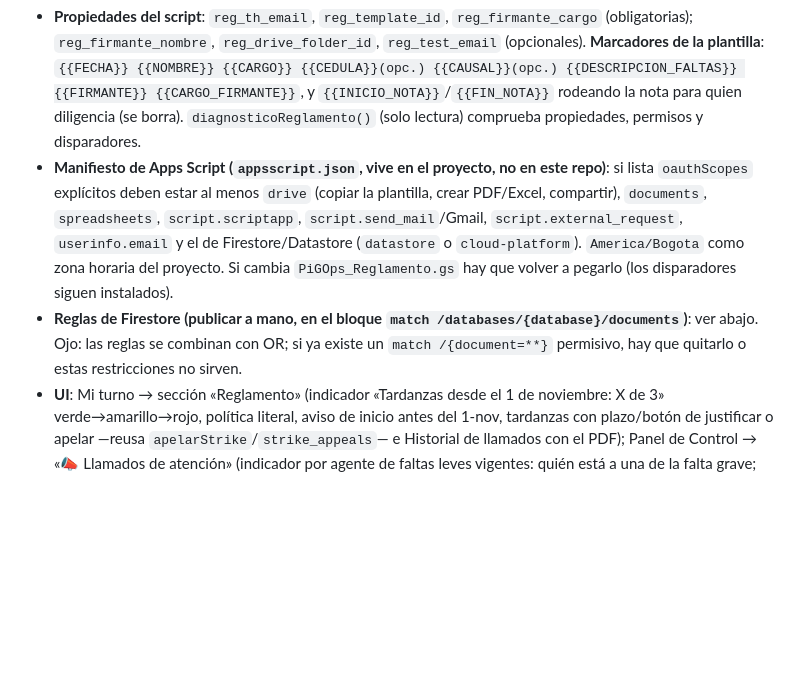
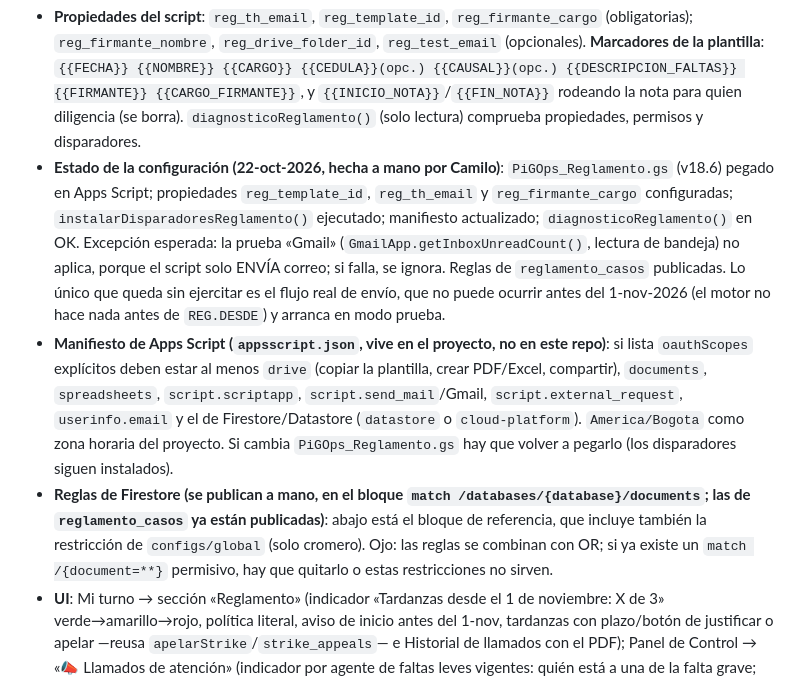
Before and after one commit to cromero-cmd/Pibox-GOps, a Markdown page: CLAUDE.md, the part around the change. Drawn GitHub-style; blank space fills up the shorter version.

Commit message:
docs: Reglamento — configuración de Apps Script y reglas de reglamento_casos ya aplicadas, ya no pendientes
Co-Authored-By: Claude Sonnet 5.5 <noreply@anthropic.com>

```diff
--- a/CLAUDE.md
+++ b/CLAUDE.md
@@ -137,8 +137,9 @@ Commit messages use the `feat:` / `fix:` / `chore:` prefix and a Spanish subject
 - **Quién envía qué, y cuándo**: SOLO disparadores de Apps Script (`instalarDisparadoresReglamento()`): `reglamentoAvisos` cada 15 min y `reglamentoProcesarPlazos` a las 7:00 (solo corre en día hábil). Sin endpoint público nuevo. Firestore con `ScriptApp.getOAuthToken()` (cuenta dueña del script): no hay llaves guardadas. Idempotencia: documento único por tardanza + creación con `currentDocument.exists=false` + `LockService`.
 - **Modo prueba**: `configs/global.reglamentoModoPrueba` (interruptor en ⚙ Configurar, solo cromero). Solo un `false` booleano explícito pasa a producción. En prueba todo va solo a cromero con «PRUEBA» en el asunto; los registros se marcan `prueba:true` y al pasar a producción NO cuentan.
 - **Propiedades del script**: `reg_th_email`, `reg_template_id`, `reg_firmante_cargo` (obligatorias); `reg_firmante_nombre`, `reg_drive_folder_id`, `reg_test_email` (opcionales). **Marcadores de la plantilla**: `{{FECHA}} {{NOMBRE}} {{CARGO}} {{CEDULA}}(opc.) {{CAUSAL}}(opc.) {{DESCRIPCION_FALTAS}} {{FIRMANTE}} {{CARGO_FIRMANTE}}`, y `{{INICIO_NOTA}}`/`{{FIN_NOTA}}` rodeando la nota para quien diligencia (se borra). `diagnosticoReglamento()` (solo lectura) comprueba propiedades, permisos y disparadores.
+- **Estado de la configuración (22-oct-2026, hecha a mano por Camilo)**: `PiGOps_Reglamento.gs` (v18.6) pegado en Apps Script; propiedades `reg_template_id`, `reg_th_email` y `reg_firmante_cargo` configuradas; `instalarDisparadoresReglamento()` ejecutado; manifiesto actualizado; `diagnosticoReglamento()` en OK. Excepción esperada: la prueba «Gmail» (`GmailApp.getInboxUnreadCount()`, lectura de bandeja) no aplica, porque el script solo ENVÍA correo; si falla, se ignora. Reglas de `reglamento_casos` publicadas. Lo único que queda sin ejercitar es el flujo real de envío, que no puede ocurrir antes del 1-nov-2026 (el motor no hace nada antes de `REG.DESDE`) y arranca en modo prueba.
 - **Manifiesto de Apps Script (`appsscript.json`, vive en el proyecto, no en este repo)**: si lista `oauthScopes` explícitos deben estar al menos `drive` (copiar la plantilla, crear PDF/Excel, compartir), `documents`, `spreadsheets`, `script.scriptapp`, `script.send_mail`/Gmail, `script.external_request`, `userinfo.email` y el de Firestore/Datastore (`datastore` o `cloud-platform`). `America/Bogota` como zona horaria del proyecto. Si cambia `PiGOps_Reglamento.gs` hay que volver a pegarlo (los disparadores siguen instalados).
-- **Reglas de Firestore (publicar a mano, en el bloque `match /databases/{database}/documents`)**: ver abajo. Ojo: las reglas se combinan con OR; si ya existe un `match /{document=**}` permisivo, hay que quitarlo o estas restricciones no sirven.
+- **Reglas de Firestore (se publican a mano, en el bloque `match /databases/{database}/documents`; las de `reglamento_casos` ya están publicadas)**: abajo está el bloque de referencia, que incluye también la restricción de `configs/global` (solo cromero). Ojo: las reglas se combinan con OR; si ya existe un `match /{document=**}` permisivo, hay que quitarlo o estas restricciones no sirven.
 - **UI**: Mi turno → sección «Reglamento» (indicador «Tardanzas desde el 1 de noviembre: X de 3» verde→amarillo→rojo, política literal, aviso de inicio antes del 1-nov, tardanzas con plazo/botón de justificar o apelar —reusa `apelarStrike`/`strike_appeals`— e Historial de llamados con el PDF); Panel de Control → «📣 Llamados de atención» (indicador por agente de faltas leves vigentes: quién está a una de la falta grave; en plazo/enviados; cancelar con motivo) y «🏛️ Casos para Talento Humano» («Pendiente de enviar» / «Enviado a Talento Humano» / «Cerrado» con quién y cuándo, descarga del Excel de soporte). Los dos comparten UNA lectura (`PANEL_READERS.casos`) y el refresh ↻ (`pmCasos`).
 - Pruebas: `node test/pigops_reglamento_test.js` (carga el `.gs` real con IO simulado, Google Docs simulado y el cliente real) y `node test/pigops_panel_refresh_test.js` (módulos del Panel).
 
```
